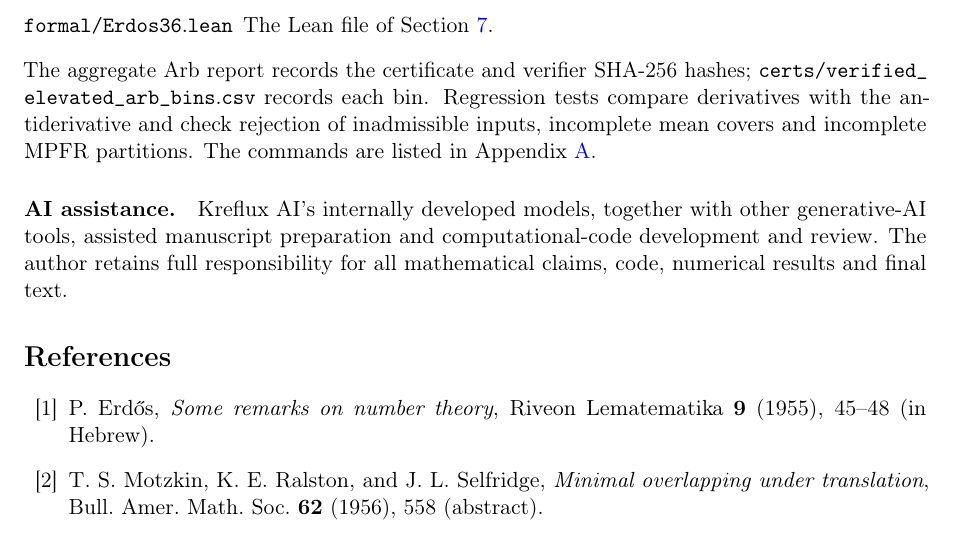
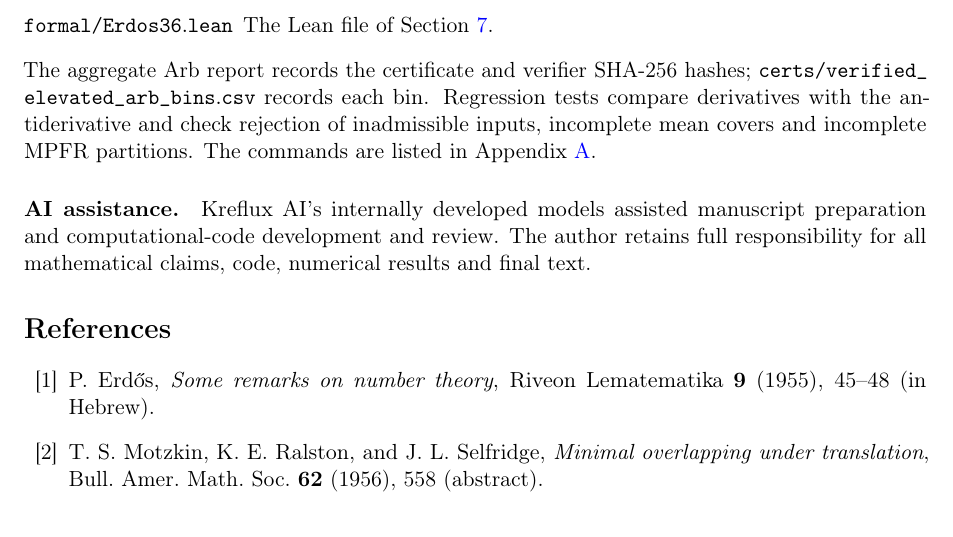
Before and after one commit to Destructive-Entity/erdos-minimum-overlap, a LaTeX paper (paper/paper.tex): part of page 12 of 13, cut so that both start at the same text. Compiled offline with pdfLaTeX.

Commit message:
docs: restrict AI assistance disclosure strictly to Kreflux AI internal models

```diff
--- a/paper/paper.tex
+++ b/paper/paper.tex
@@ -474,7 +474,7 @@ Candidate multipliers were computed with linear programming (SciPy with the HiGH
 The aggregate Arb report records the certificate and verifier SHA-256 hashes; \nolinkurl{certs/verified_elevated_arb_bins.csv} records each bin. Regression tests compare derivatives with the antiderivative and check rejection of inadmissible inputs, incomplete mean covers and incomplete MPFR partitions. The commands are listed in Appendix~\ref{app:code}.
 
 \paragraph{AI assistance.}
-Kreflux AI's internally developed models, together with other generative-AI tools, assisted manuscript preparation and computational-code development and review. The author retains full responsibility for all mathematical claims, code, numerical results and final text.
+Kreflux AI's internally developed models assisted manuscript preparation and computational-code development and review. The author retains full responsibility for all mathematical claims, code, numerical results and final text.
 
 \begin{thebibliography}{99}\sloppy
 \bibitem{erdos1955} P.~Erd\H{o}s, \emph{Some remarks on number theory}, Riveon Lematematika \textbf{9} (1955), 45--48 (in Hebrew).
```
Also changed, not shown: paper/paper.pdf, 1 other file.
